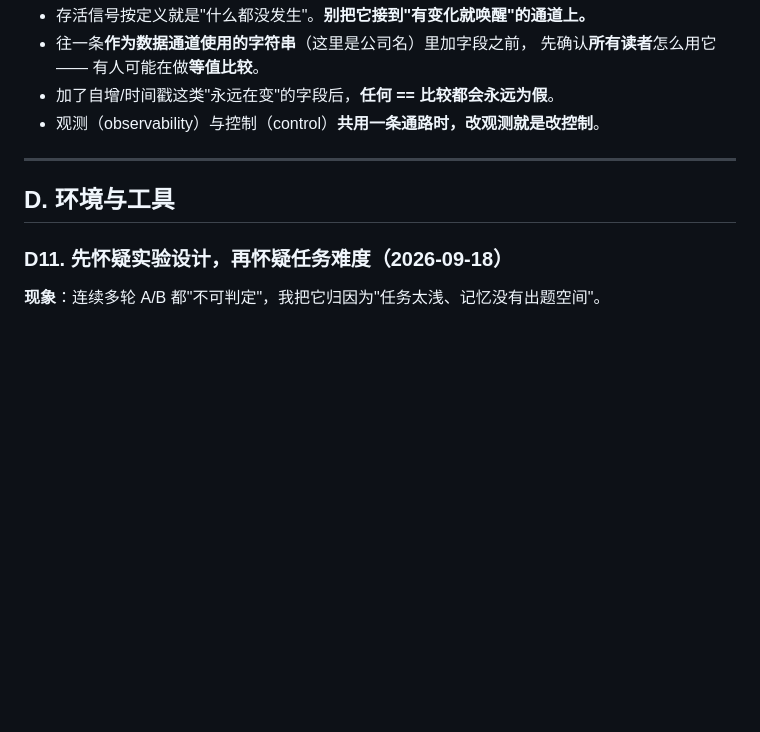
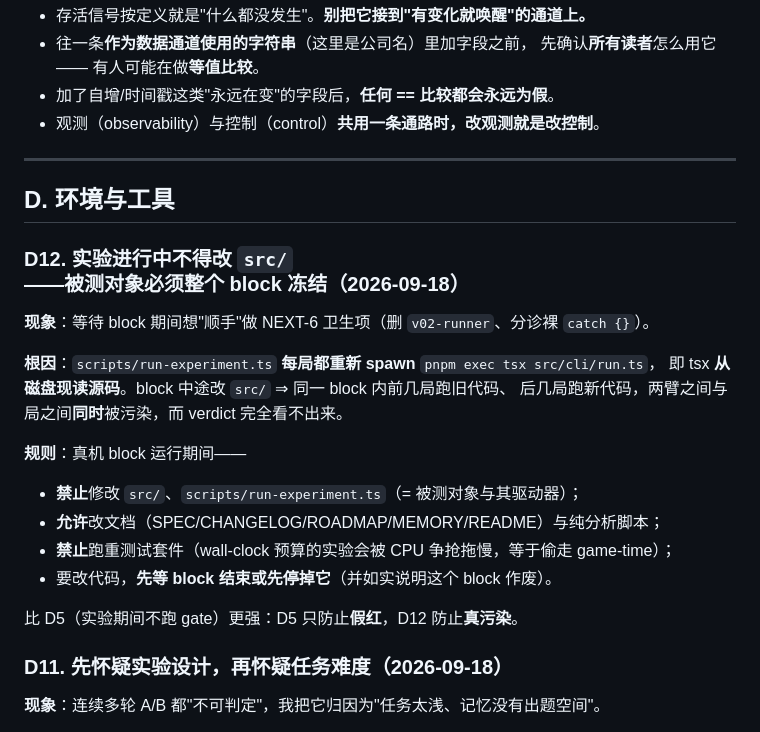
Before and after one commit to green-dalii/openttd-agent, a Markdown page: MEMORY.md, the part around the change. GitHub-like rendering; blank space fills up the shorter version.

Commit message:
docs(memory): D12 - an experiment block must freeze the subject under test
Re-deriving why this matters: run-experiment.ts spawns a fresh
`pnpm exec tsx src/cli/run.ts` per run, so tsx reads the sources from disk each time. Editing
src/ mid-block means the early runs measure the old code and the later runs measure the new
one - contaminating both the arm comparison and the run-to-run comparison, with nothing in
the verdict able to show it. I was about to spend the wait doing NEXT-6 hygiene work, which
is exactly that mistake.

D12 is strictly stronger than D5: D5 stops the gate from reporting a FALSE RED while ports
are busy, D12 stops a REAL contamination of the measurement. During a block: no edits to
src/ or to run-experiment.ts, no heavy test suites (CPU contention steals game-time from a
wall-clock-budgeted experiment), docs and pure analysis are fine, and if code must change
first stop the block and say plainly that the block is void.

```diff
--- a/MEMORY.md
+++ b/MEMORY.md
@@ -587,6 +587,22 @@ let {y0: t, y1: n} = disp; null != t && null != n && ( ... )
 
 ## D. 环境与工具
 
+### D12. 实验进行中不得改 `src/`——被测对象必须整个 block 冻结（2026-09-18）
+
+**现象**：等待 block 期间想"顺手"做 NEXT-6 卫生项（删 `v02-runner`、分诊裸 `catch {}`）。
+
+**根因**：`scripts/run-experiment.ts` **每局都重新 spawn** `pnpm exec tsx src/cli/run.ts`，
+即 tsx **从磁盘现读源码**。block 中途改 `src/` ⇒ 同一 block 内前几局跑旧代码、
+后几局跑新代码，两臂之间与局之间**同时**被污染，而 verdict 完全看不出来。
+
+**规则**：真机 block 运行期间——
+- **禁止**修改 `src/`、`scripts/run-experiment.ts`（= 被测对象与其驱动器）；
+- **允许**改文档（SPEC/CHANGELOG/ROADMAP/MEMORY/README）与纯分析脚本；
+- **禁止**跑重测试套件（wall-clock 预算的实验会被 CPU 争抢拖慢，等于偷走 game-time）；
+- 要改代码，**先等 block 结束或先停掉它**（并如实说明这个 block 作废）。
+
+比 D5（实验期间不跑 gate）更强：D5 只防止**假红**，D12 防止**真污染**。
+
 ### D11. 先怀疑实验设计，再怀疑任务难度（2026-09-18）
 
 **现象**：连续多轮 A/B 都"不可判定"，我把它归因为"任务太浅、记忆没有出题空间"。
```
Also changed, not shown: ROADMAP.md (+2 -1 lines).
